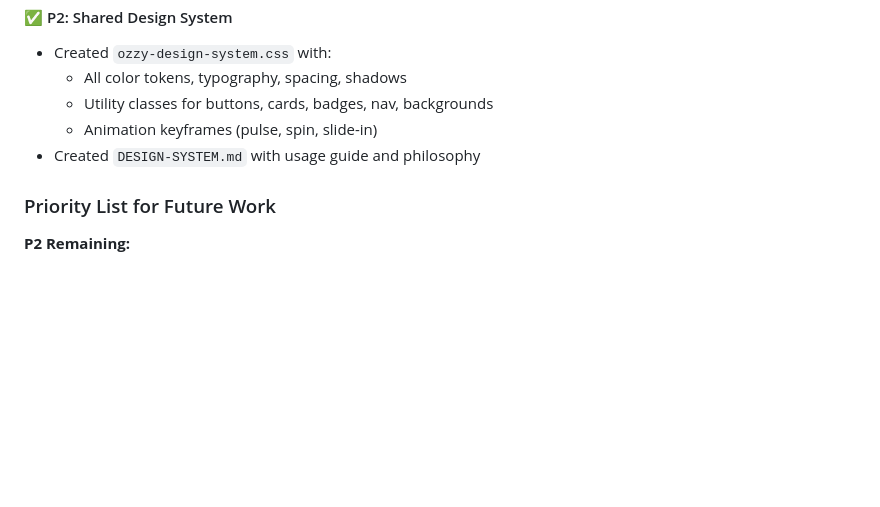
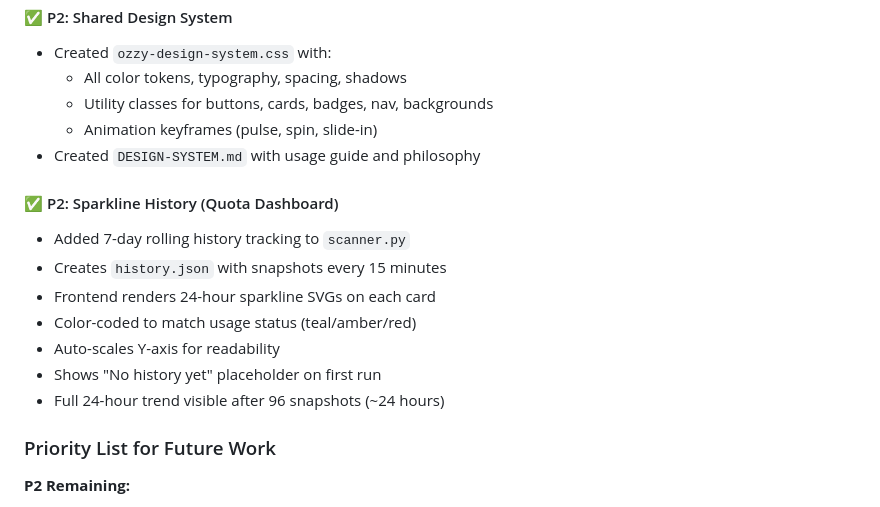
Before and after one commit to asimons81/ozzy-second-brain, a Markdown page: content/journal/2026-02-08.md, the part around the change. GitHub-like rendering; blank space fills up the shorter version.

Commit message:
Auto-sync documentation and renders: 2026-02-08T22:31:22.466729Z

```diff
--- a/content/journal/2026-02-08.md
+++ b/content/journal/2026-02-08.md
@@ -58,6 +58,15 @@
   - Animation keyframes (pulse, spin, slide-in)
 - Created `DESIGN-SYSTEM.md` with usage guide and philosophy
 
+#### ✅ P2: Sparkline History (Quota Dashboard)
+- Added 7-day rolling history tracking to `scanner.py`
+- Creates `history.json` with snapshots every 15 minutes
+- Frontend renders 24-hour sparkline SVGs on each card
+- Color-coded to match usage status (teal/amber/red)
+- Auto-scales Y-axis for readability
+- Shows "No history yet" placeholder on first run
+- Full 24-hour trend visible after 96 snapshots (~24 hours)
+
 ### Priority List for Future Work
 **P2 Remaining:**
 - Add sparkline history to Quota Dashboard
```
